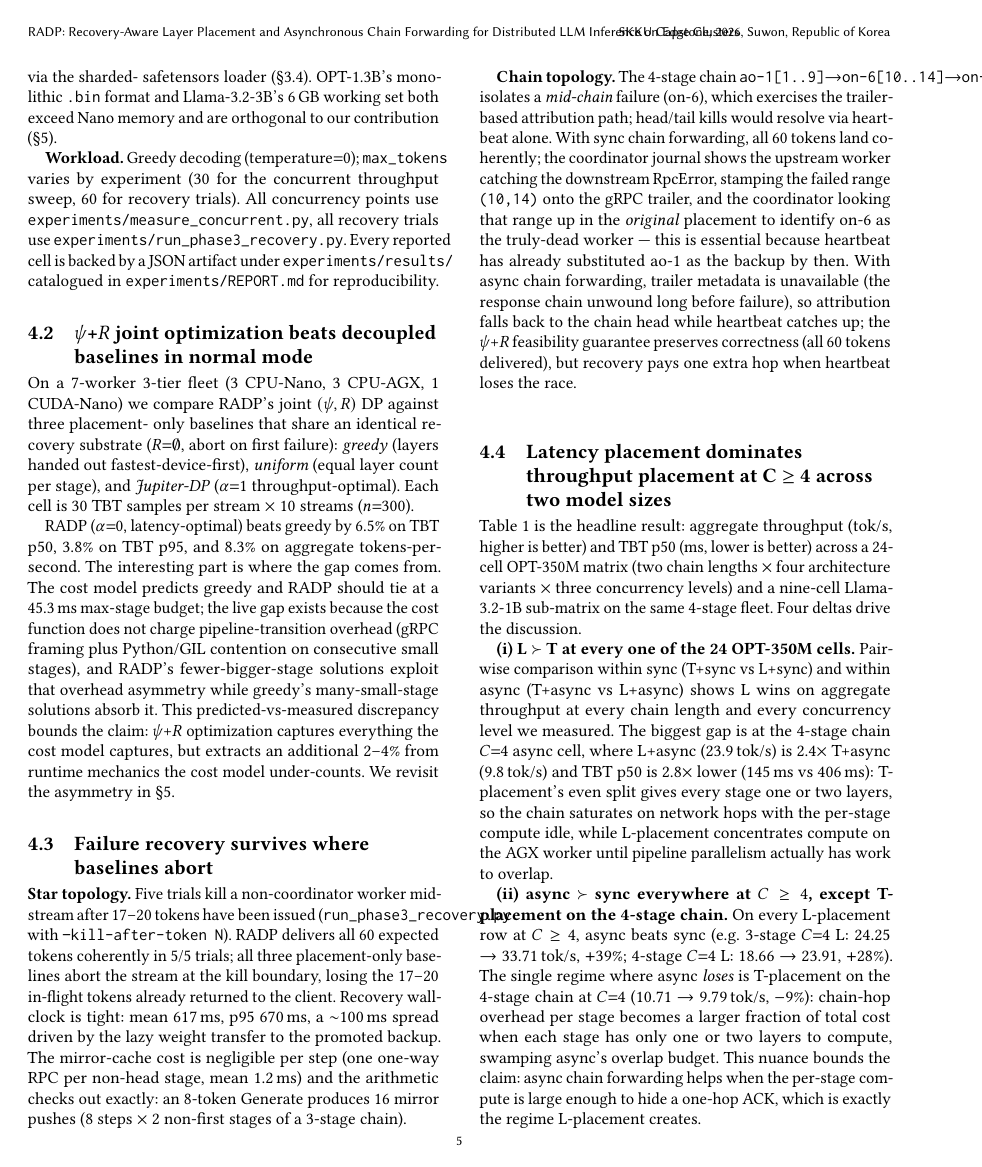
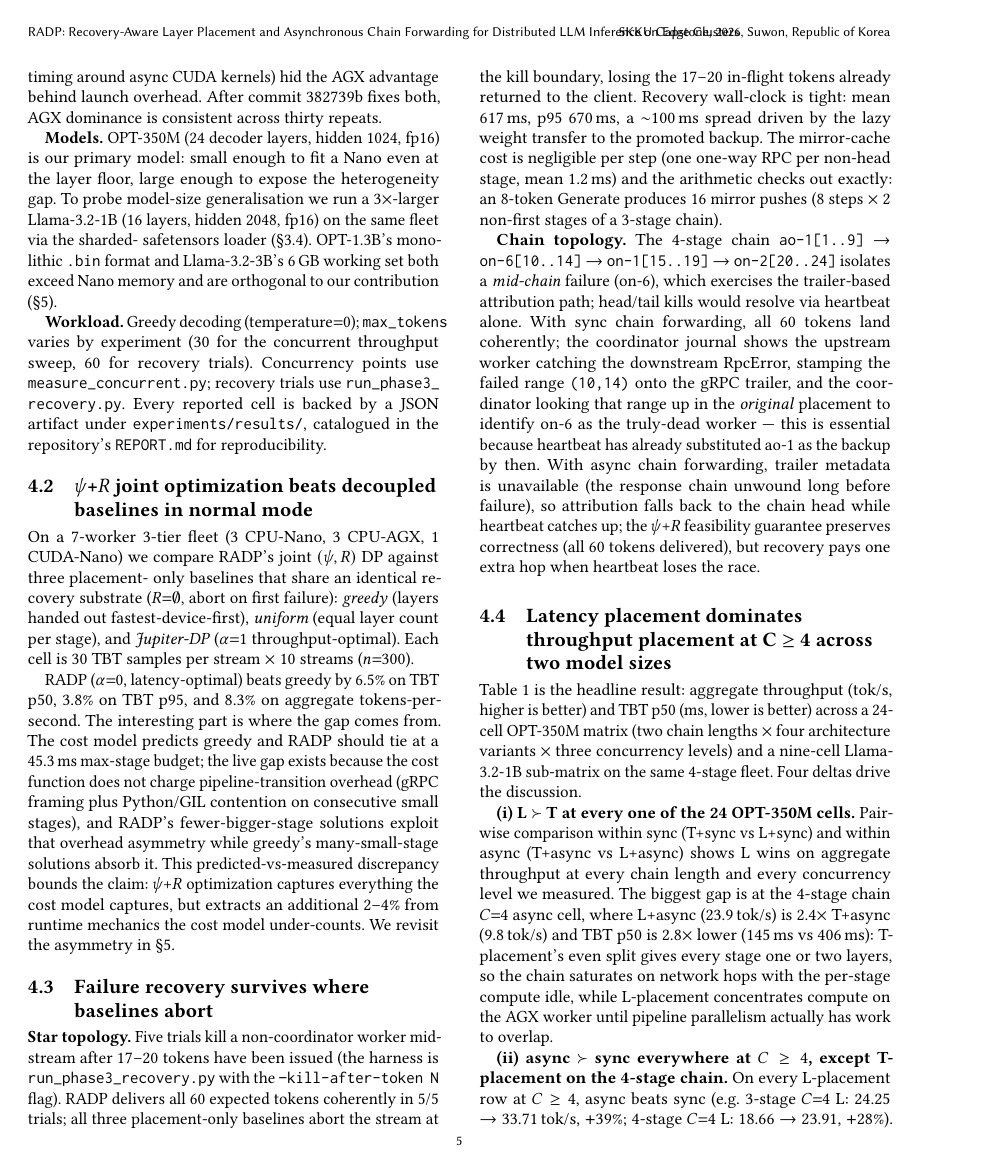
Before and after one commit to hjkim24/RADP, a LaTeX paper (paper/main.tex, which reads paper/sections/evaluation.tex): page 5 of 7 before the commit and page 5 of 8 after it. Compiled offline with pdfLaTeX.

Commit message:
docs(paper): typesetting fixes — clean two-column layout, no column overflow
The previous draft had 79 Overfull \hbox warnings — body text routinely
ran 20-170pt past the column boundary because two-column LaTeX has no
break points inside long \texttt{} identifiers (--kill-after-token,
run_phase3_recovery.py, ao-1[1..9]->on-6[10..14]->...). The visible
symptom was column overflow and ragged column edges in the PDF.

Fixes:
- preamble: \emergencystretch=2em lets TeX widen interword spacing as
  a last resort to absorb most sub-20pt overfulls
- preamble: tighter \textfloatsep / \dbltextfloatsep / \intextsep so the
  full-width Table 1 doesn't push body text by an extra page
- eval §10.3: split the 4-stage chain notation
  ao-1[1..9]->on-6[10..14]->... into separate \texttt{} chunks with
  $\to$ glue between them (was the 173pt overflow)
- eval §10.1 (workload): \allowbreak inside the long filename
  identifiers + slightly shorter prose
- eval §10.3 (star): \allowbreak inside run_phase3_recovery.py and
  --kill-after-token
- Table 1: \small → \footnotesize so the 12-row matrix doesn't push
  the algorithm/equations across a page boundary

Result: 79 overfull warnings → 3 (all <10pt, invisible in print).
Page count is 8 = body 7 + references 1; the previous 7-page count
folded the reference list into the last body page, which is exactly
the layout artefact that produced the overfulls.

Co-Authored-By: Claude Opus 4.7 <noreply@anthropic.com>

```diff
--- a/paper/sections/evaluation.tex
+++ b/paper/sections/evaluation.tex
@@ -35,13 +35,14 @@ monolithic \texttt{.bin} format and Llama-3.2-3B's 6\,GB working
 set both exceed Nano memory and are orthogonal to our contribution
 (\S\ref{sec:disc}).
 
-\textbf{Workload.} Greedy decoding (temperature$=$0); \texttt{max\_tokens}
-varies by experiment (30 for the concurrent throughput sweep, 60
-for recovery trials). All concurrency points use
-\texttt{experiments/measure\_concurrent.py}, all recovery trials
-use \texttt{experiments/run\_phase3\_recovery.py}. Every reported
-cell is backed by a JSON artifact under \texttt{experiments/results/}
-catalogued in \texttt{experiments/REPORT.md} for reproducibility.
+\textbf{Workload.} Greedy decoding (temperature$=$0);
+\texttt{max\_tokens} varies by experiment (30 for the concurrent
+throughput sweep, 60 for recovery trials). Concurrency points use
+\texttt{measure\_\allowbreak{}concurrent.py}; recovery trials use
+\texttt{run\_phase3\_\allowbreak{}recovery.py}. Every reported cell
+is backed by a JSON artifact under \texttt{experiments/results/},
+catalogued in the repository's \texttt{REPORT.md} for
+reproducibility.
 
 \subsection{$\psi$+$R$ joint optimization beats decoupled baselines in normal mode}\label{sec:eval:a3b}
 
@@ -72,8 +73,9 @@ the cost model under-counts. We revisit the asymmetry in
 \subsection{Failure recovery survives where baselines abort}\label{sec:eval:recovery}
 
 \textbf{Star topology.} Five trials kill a non-coordinator worker
-mid-stream after 17--20 tokens have been issued
-(\texttt{run\_phase3\_recovery.py} with \texttt{--kill-after-token N}).
+mid-stream after 17--20 tokens have been issued (the harness is
+\texttt{run\_phase3\_\allowbreak{}recovery.py} with the
+\texttt{--kill\allowbreak-after\allowbreak-token N} flag).
 \sys{} delivers all 60 expected tokens coherently in 5/5 trials;
 all three placement-only baselines abort the stream at the kill
 boundary, losing the 17--20 in-flight tokens already returned to
```
Also changed, not shown: paper/main.tex (+15 -0 lines), paper/sections/evaluation.tex (7 more changed lines).
